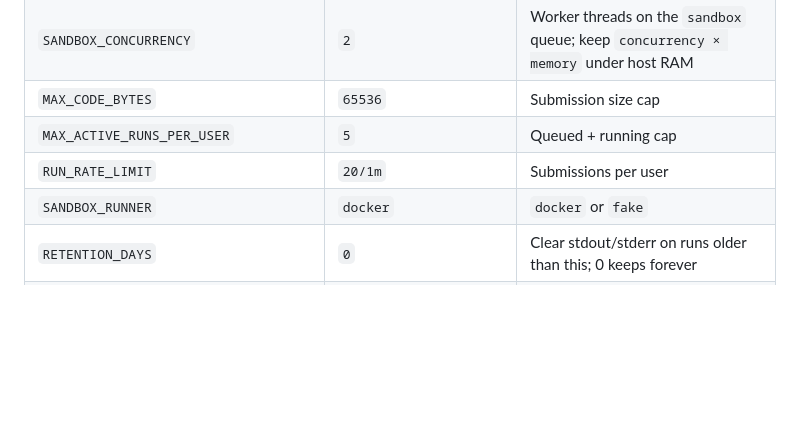
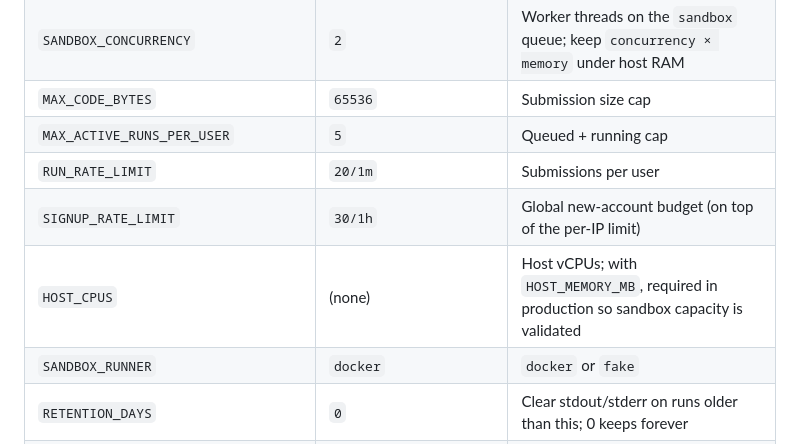
Before and after one commit to affansyedmuhammad/pyrun, a Markdown page: docs/DESIGN.md, the part around the change. Rendered like a GitHub page; blank space fills up the shorter version.

```diff
--- a/docs/DESIGN.md
+++ b/docs/DESIGN.md
@@ -765,6 +765,8 @@ is never marked `html_safe`.
 | `MAX_CODE_BYTES` | `65536` | Submission size cap |
 | `MAX_ACTIVE_RUNS_PER_USER` | `5` | Queued + running cap |
 | `RUN_RATE_LIMIT` | `20/1m` | Submissions per user |
+| `SIGNUP_RATE_LIMIT` | `30/1h` | Global new-account budget (on top of the per-IP limit) |
+| `HOST_CPUS` | (none) | Host vCPUs; with `HOST_MEMORY_MB`, required in production so sandbox capacity is validated |
 | `SANDBOX_RUNNER` | `docker` | `docker` or `fake` |
 | `RETENTION_DAYS` | `0` | Clear stdout/stderr on runs older than this; 0 keeps forever |
 | `MAX_QUEUE_DEPTH` | `200` | Refuse new submissions above this many queued runs, with a clear message |
```
Also changed, not shown: docs/SECURITY-REVIEW.md (+13 -5 lines).
